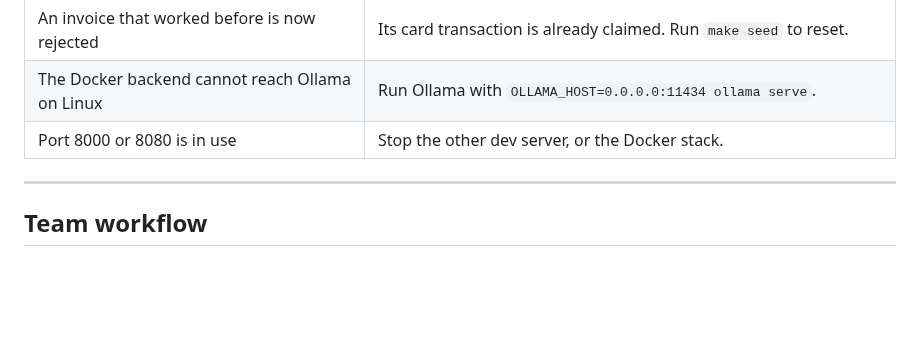
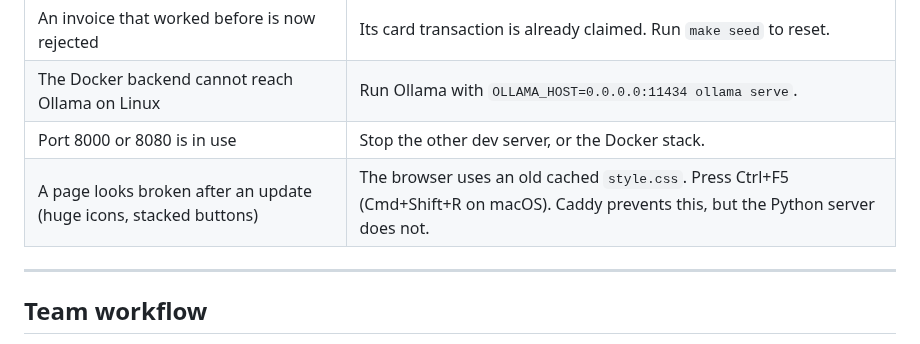
Before and after one commit to rcsenge/wise-vat-back, a Markdown page: README.md, the part around the change. Drawn GitHub-style; blank space fills up the shorter version.

Commit message:
docs: add the stale stylesheet fix to the troubleshooting table
Co-Authored-By: Claude Opus 5.5 <noreply@anthropic.com>

```diff
--- a/README.md
+++ b/README.md
@@ -393,6 +393,7 @@ pnpm run lint
 | An invoice that worked before is now rejected | Its card transaction is already claimed. Run `make seed` to reset. |
 | The Docker backend cannot reach Ollama on Linux | Run Ollama with `OLLAMA_HOST=0.0.0.0:11434 ollama serve`. |
 | Port 8000 or 8080 is in use | Stop the other dev server, or the Docker stack. |
+| A page looks broken after an update (huge icons, stacked buttons) | The browser uses an old cached `style.css`. Press Ctrl+F5 (Cmd+Shift+R on macOS). Caddy prevents this, but the Python server does not. |
 
 ---
 
```
